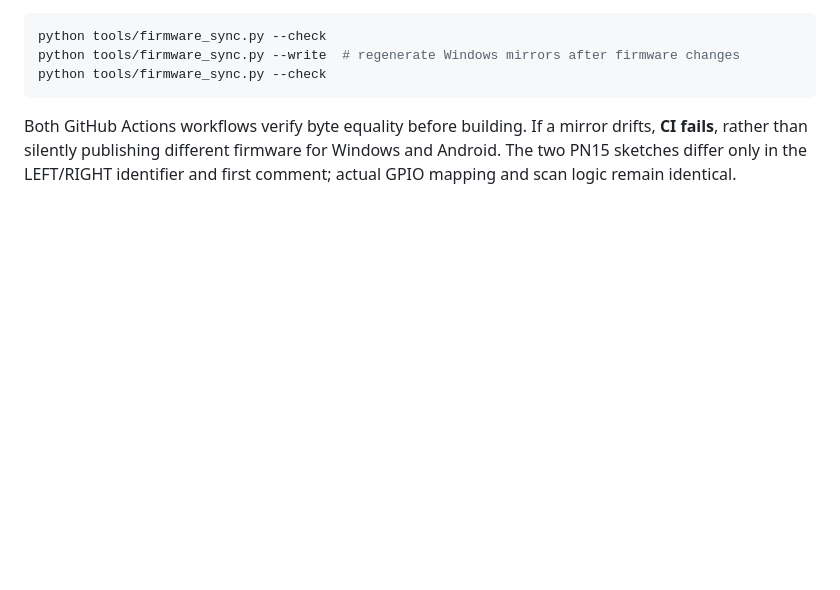
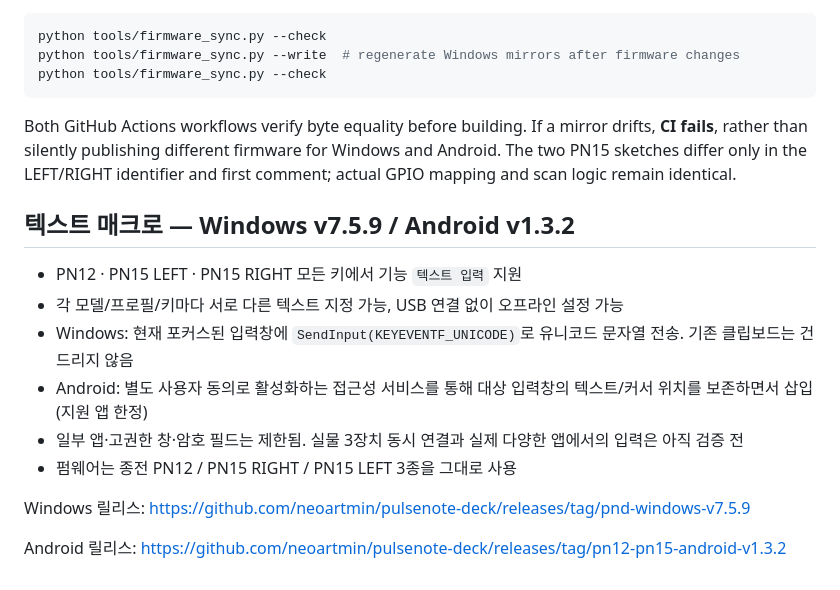
Before and after one commit to neoartmin/pulsenote-deck, a Markdown page: README.md, the part around the change. Drawn GitHub-style; blank space fills up the shorter version.

Commit message:
Document firmware-independent text macros and Android permission/privacy limitations

```diff
--- a/README.md
+++ b/README.md
@@ -82,3 +82,16 @@ mirror drifts, **CI fails**, rather than silently publishing different
 firmware for Windows and Android. The two PN15 sketches differ only in the
 LEFT/RIGHT identifier and first comment; actual GPIO mapping and scan logic
 remain identical.
+
+## 텍스트 매크로 — Windows v7.5.9 / Android v1.3.2
+
+- PN12 · PN15 LEFT · PN15 RIGHT 모든 키에서 기능 `텍스트 입력` 지원
+- 각 모델/프로필/키마다 서로 다른 텍스트 지정 가능, USB 연결 없이 오프라인 설정 가능
+- Windows: 현재 포커스된 입력창에 `SendInput(KEYEVENTF_UNICODE)`로 유니코드 문자열 전송. 기존 클립보드는 건드리지 않음
+- Android: 별도 사용자 동의로 활성화하는 접근성 서비스를 통해 대상 입력창의 텍스트/커서 위치를 보존하면서 삽입 (지원 앱 한정)
+- 일부 앱·고권한 창·암호 필드는 제한됨. 실물 3장치 동시 연결과 실제 다양한 앱에서의 입력은 아직 검증 전
+- 펌웨어는 종전 PN12 / PN15 RIGHT / PN15 LEFT 3종을 그대로 사용
+
+Windows 릴리스: https://github.com/neoartmin/pulsenote-deck/releases/tag/pnd-windows-v7.5.9
+
+Android 릴리스: https://github.com/neoartmin/pulsenote-deck/releases/tag/pn12-pn15-android-v1.3.2
```
